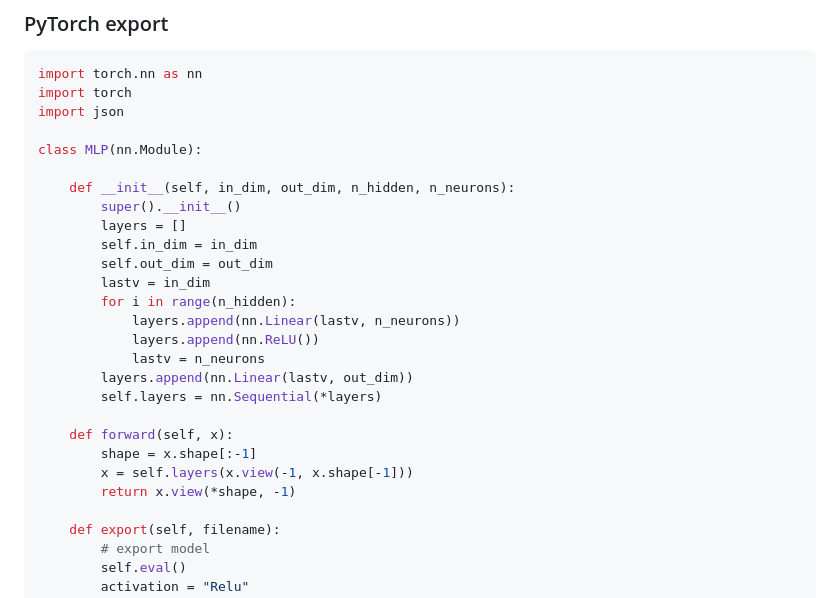
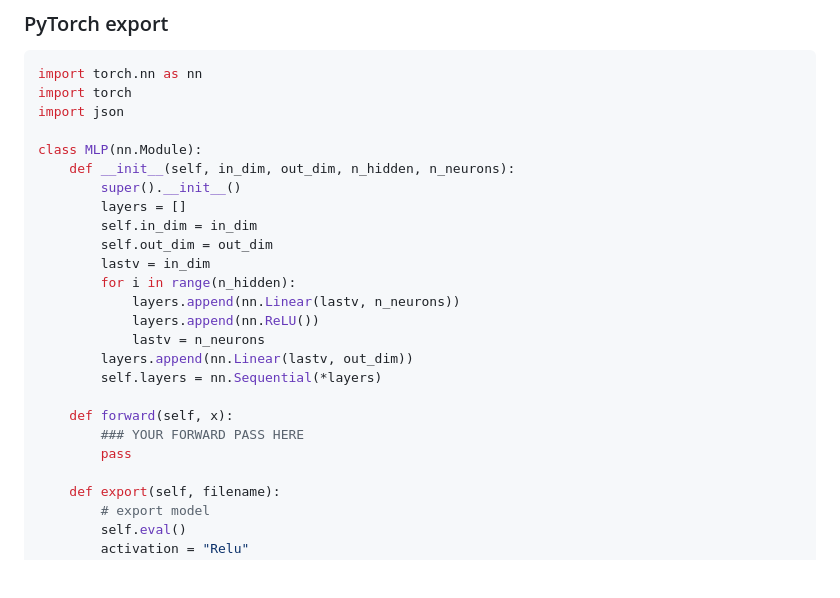
Before and after one commit to jakobtroidl/web-mlp, a Markdown page: README.md, the part around the change. Drawn GitHub-style; blank space fills up the shorter version.

```diff
--- a/README.md
+++ b/README.md
@@ -56,7 +56,6 @@ import torch
 import json
 
 class MLP(nn.Module):
-
     def __init__(self, in_dim, out_dim, n_hidden, n_neurons):
         super().__init__()
         layers = []
@@ -71,9 +70,8 @@ class MLP(nn.Module):
         self.layers = nn.Sequential(*layers)
 
     def forward(self, x):
-        shape = x.shape[:-1]
-        x = self.layers(x.view(-1, x.shape[-1]))
-        return x.view(*shape, -1)
+        ### YOUR FORWARD PASS HERE
+        pass
 
     def export(self, filename):
         # export model
```
